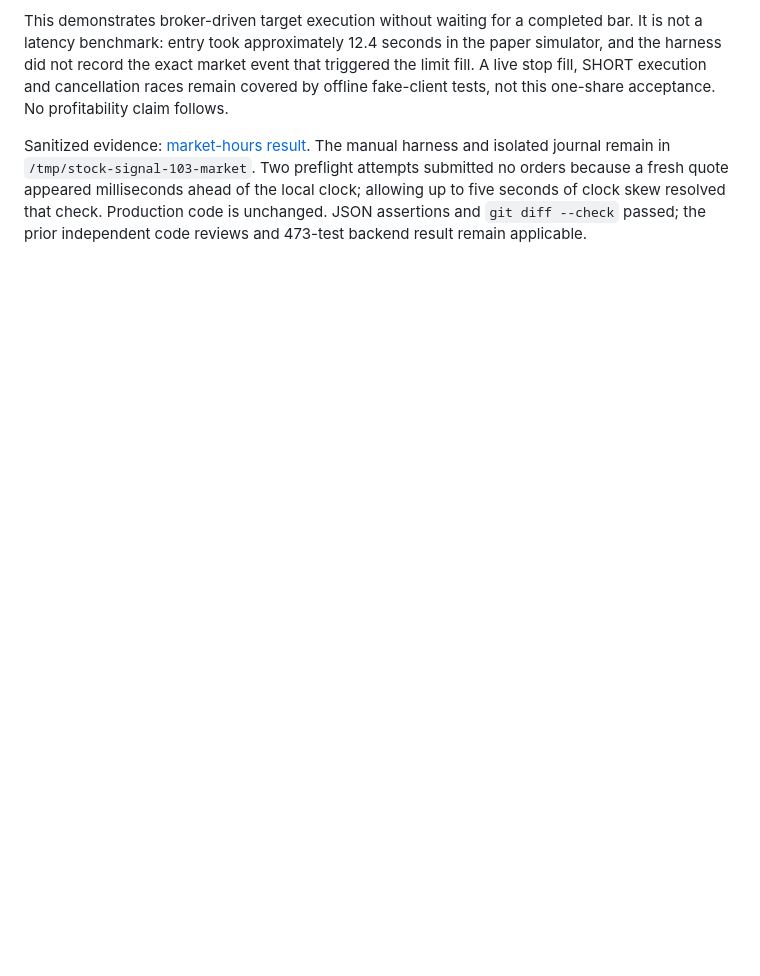
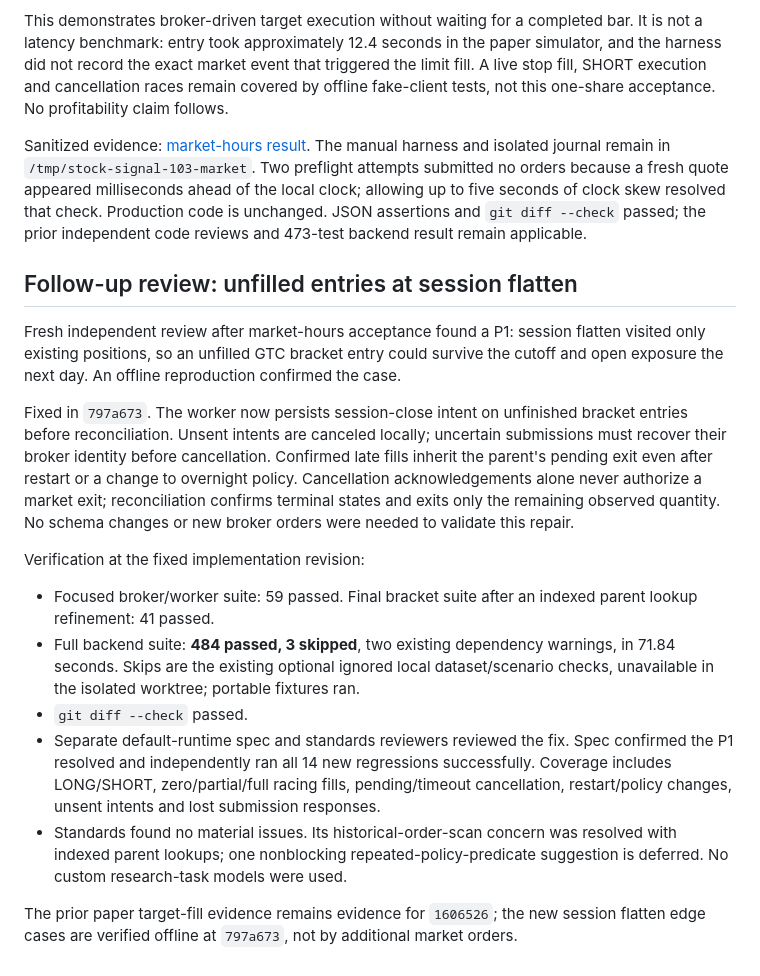
Before and after one commit to skunkpirates42/stock-signal, a Markdown page: docs/execution/issue-99-step-4.md, the part around the change. GitHub-like rendering; blank space fills up the shorter version.

Commit message:
Record session flatten repair verification

```diff
--- a/docs/execution/issue-99-step-4.md
+++ b/docs/execution/issue-99-step-4.md
@@ -138,3 +138,36 @@ Two preflight attempts submitted no orders because a fresh quote appeared millis
 ahead of the local clock; allowing up to five seconds of clock skew resolved that check.
 Production code is unchanged. JSON assertions and `git diff --check` passed; the prior
 independent code reviews and 473-test backend result remain applicable.
+
+## Follow-up review: unfilled entries at session flatten
+
+Fresh independent review after market-hours acceptance found a P1: session flatten
+visited only existing positions, so an unfilled GTC bracket entry could survive the
+cutoff and open exposure the next day. An offline reproduction confirmed the case.
+
+Fixed in `797a673`. The worker now persists session-close intent on unfinished bracket
+entries before reconciliation. Unsent intents are canceled locally; uncertain submissions
+must recover their broker identity before cancellation. Confirmed late fills inherit the
+parent's pending exit even after restart or a change to overnight policy. Cancellation
+acknowledgements alone never authorize a market exit; reconciliation confirms terminal
+states and exits only the remaining observed quantity. No schema changes or new broker
+orders were needed to validate this repair.
+
+Verification at the fixed implementation revision:
+
+- Focused broker/worker suite: 59 passed. Final bracket suite after an indexed parent
+  lookup refinement: 41 passed.
+- Full backend suite: **484 passed, 3 skipped**, two existing dependency warnings,
+  in 71.84 seconds. Skips are the existing optional ignored local dataset/scenario
+  checks, unavailable in the isolated worktree; portable fixtures ran.
+- `git diff --check` passed.
+- Separate default-runtime spec and standards reviewers reviewed the fix. Spec confirmed
+  the P1 resolved and independently ran all 14 new regressions successfully. Coverage
+  includes LONG/SHORT, zero/partial/full racing fills, pending/timeout cancellation,
+  restart/policy changes, unsent intents and lost submission responses.
+- Standards found no material issues. Its historical-order-scan concern was resolved
+  with indexed parent lookups; one nonblocking repeated-policy-predicate suggestion is
+  deferred. No custom research-task models were used.
+
+The prior paper target-fill evidence remains evidence for `1606526`; the new session
+flatten edge cases are verified offline at `797a673`, not by additional market orders.
```
